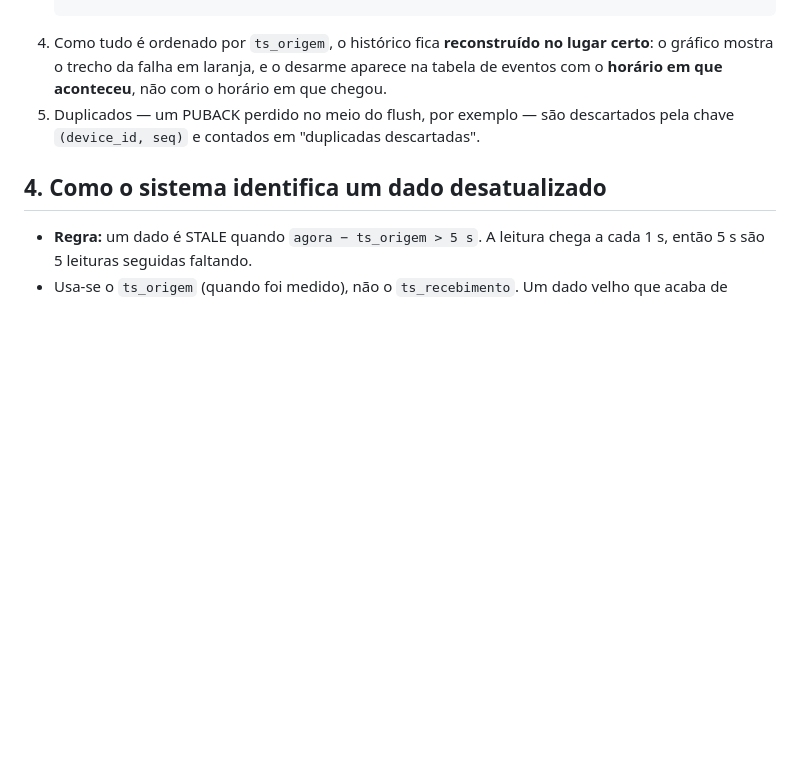
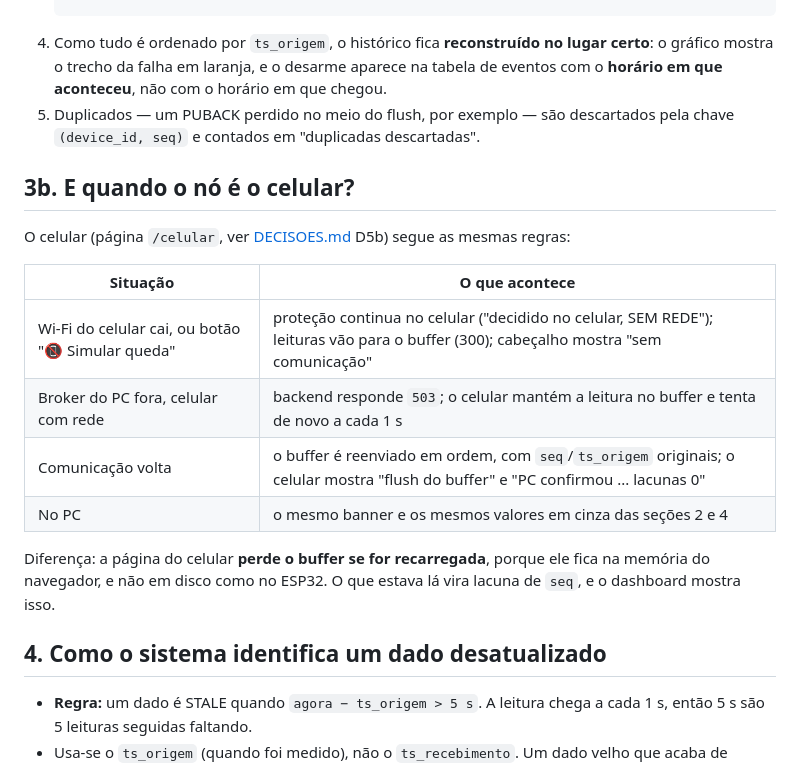
Before and after one commit to GianMarcosBoaretto/moinho-mqtt, a Markdown page: docs/FALHA_COMUNICACAO.md, the part around the change. Drawn GitHub-style; blank space fills up the shorter version.

```diff
--- a/docs/FALHA_COMUNICACAO.md
+++ b/docs/FALHA_COMUNICACAO.md
@@ -77,6 +77,21 @@ Se o próprio backend cair, o navegador não consegue buscar dados e mostra
 5. Duplicados — um PUBACK perdido no meio do flush, por exemplo — são descartados pela
    chave `(device_id, seq)` e contados em "duplicadas descartadas".
 
+## 3b. E quando o nó é o celular?
+
+O celular (página `/celular`, ver [DECISOES.md](DECISOES.md) D5b) segue as mesmas regras:
+
+| Situação | O que acontece |
+|---|---|
+| Wi-Fi do celular cai, ou botão "📵 Simular queda" | proteção continua no celular ("decidido no celular, SEM REDE"); leituras vão para o buffer (300); cabeçalho mostra "sem comunicação" |
+| Broker do PC fora, celular com rede | backend responde `503`; o celular mantém a leitura no buffer e tenta de novo a cada 1 s |
+| Comunicação volta | o buffer é reenviado em ordem, com `seq`/`ts_origem` originais; o celular mostra "flush do buffer" e "PC confirmou ... lacunas 0" |
+| No PC | o mesmo banner e os mesmos valores em cinza das seções 2 e 4 |
+
+Diferença: a página do celular **perde o buffer se for recarregada**, porque ele fica na
+memória do navegador, e não em disco como no ESP32. O que estava lá vira lacuna de `seq`,
+e o dashboard mostra isso.
+
 ## 4. Como o sistema identifica um dado desatualizado
 
 - **Regra:** um dado é STALE quando `agora − ts_origem > 5 s`. A leitura chega a cada
```
Also changed, not shown: docs/DECISOES.md (+63 -0 lines), docs/ENTREGA.md (added, +61 -0 lines).
